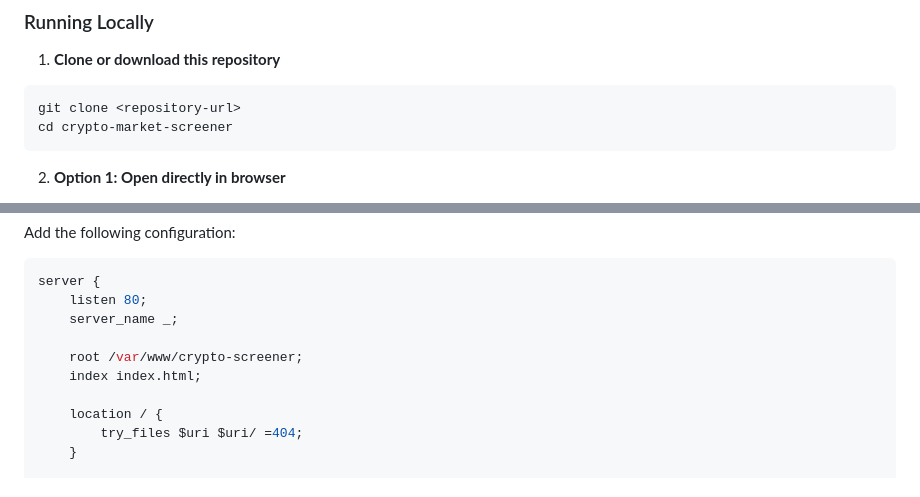
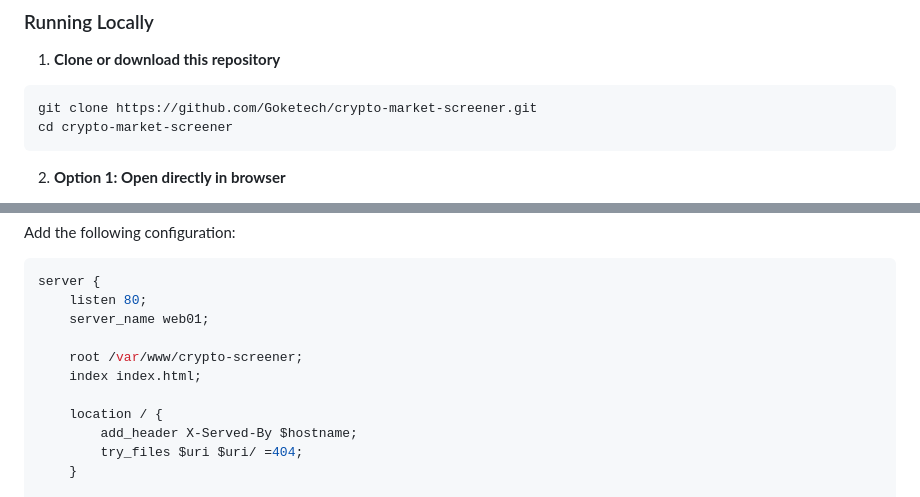
Before and after one commit to Goketech/crypto-market-screener, a Markdown page: README.md, 2 parts joined by grey strips. Rendered like a GitHub page.

Commit message:
docs: update nginx config

````diff
--- a/README.md
+++ b/README.md
@@ -47,7 +47,7 @@ The application is deployed and accessible via the following URLs:
 1. **Clone or download this repository**
 
 ```bash
-git clone <repository-url>
+git clone https://github.com/Goketech/crypto-market-screener.git
 cd crypto-market-screener
 ```
 
@@ -121,12 +121,13 @@ Add the following configuration:
 ```nginx
 server {
     listen 80;
-    server_name _;
+    server_name web01;
 
     root /var/www/crypto-screener;
     index index.html;
 
     location / {
+        add_header X-Served-By $hostname;
         try_files $uri $uri/ =404;
     }
 
````
